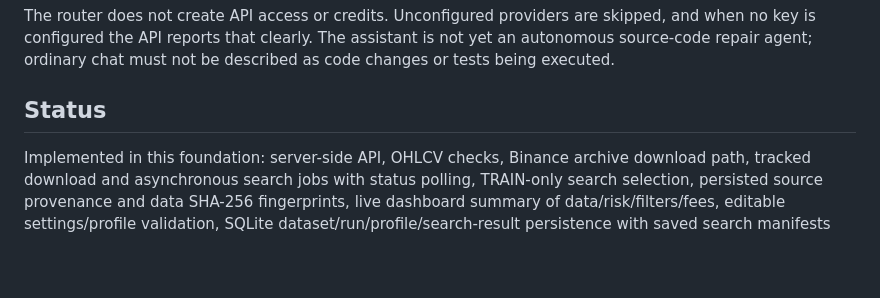
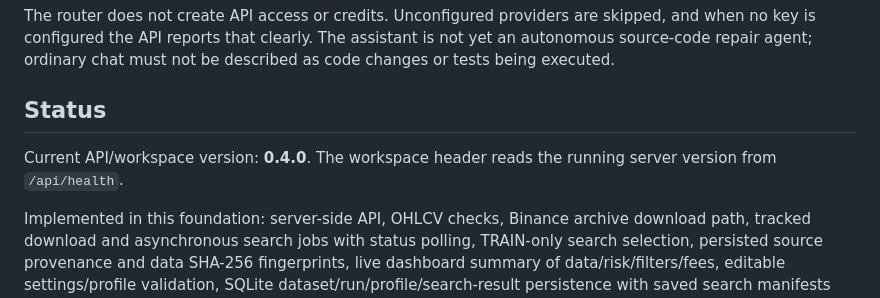
Before and after one commit to abkcex-lgtm/Strategy-foundry, a Markdown page: README.md, the part around the change. Drawn GitHub-style; blank space fills up the shorter version.

Commit message:
Document the 0.4.0 workspace version

```diff
--- a/README.md
+++ b/README.md
@@ -71,6 +71,8 @@ The router does not create API access or credits. Unconfigured providers are ski
 
 ## Status
 
+Current API/workspace version: **0.4.0**. The workspace header reads the running server version from `/api/health`.
+
 Implemented in this foundation: server-side API, OHLCV checks, Binance archive download path, tracked download and asynchronous search jobs with status polling, TRAIN-only search selection, persisted source provenance and data SHA-256 fingerprints, live dashboard summary of data/risk/filters/fees, editable settings/profile validation, SQLite dataset/run/profile/search-result persistence with saved search manifests and reopenable result history, risk/cost-aware ledger, bounded candidate search across four causal signal families with per-filter failures and distance reporting (EMA crossover, channel breakout, RSI reversion, and volume-confirmed breakout), OHLC candlestick view with trade overlays, paging, zoom presets, and latest-candle navigation, CSV and standalone Python replay export, an independent replay/audit endpoint, run history, saved search-history UI/API with reproducibility manifests, and automated tests.
 
 Not yet certified/complete: 500k+ candidate search, 1-second ambiguity resolution, standalone-export execution and exact ledger equality on real data, smooth zoom/pan/replay/drawing tools, broader candlestick/price-action/support-resistance/regime families beyond the four current signal families, full authentication/multi-user isolation, complete AI/voice/files engineer workflow, long-run benchmarks, and deployment smoke test. The independent audit engine has a synthetic-data unit test; this is not a market-data certificate. See app/ACCEPTANCE_GATES.md.
```
